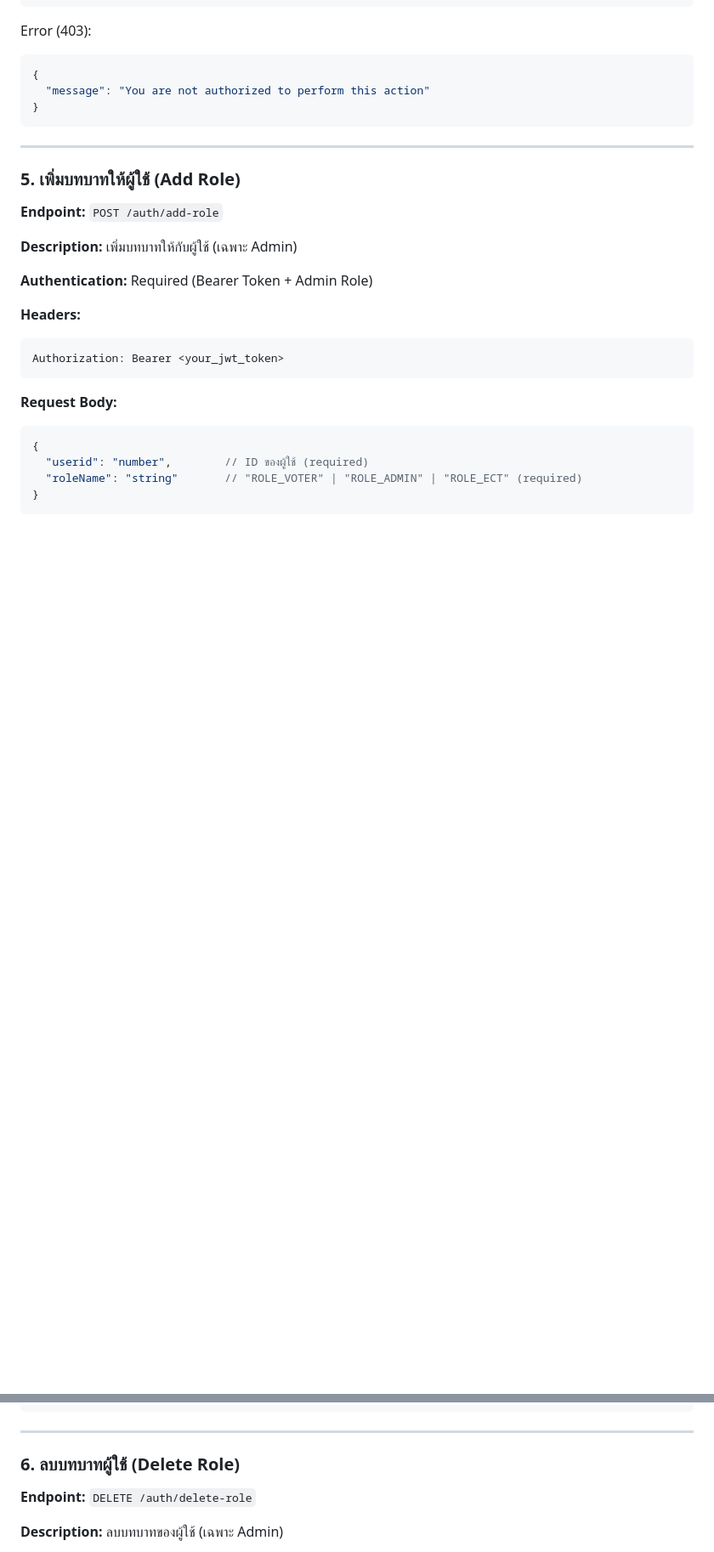
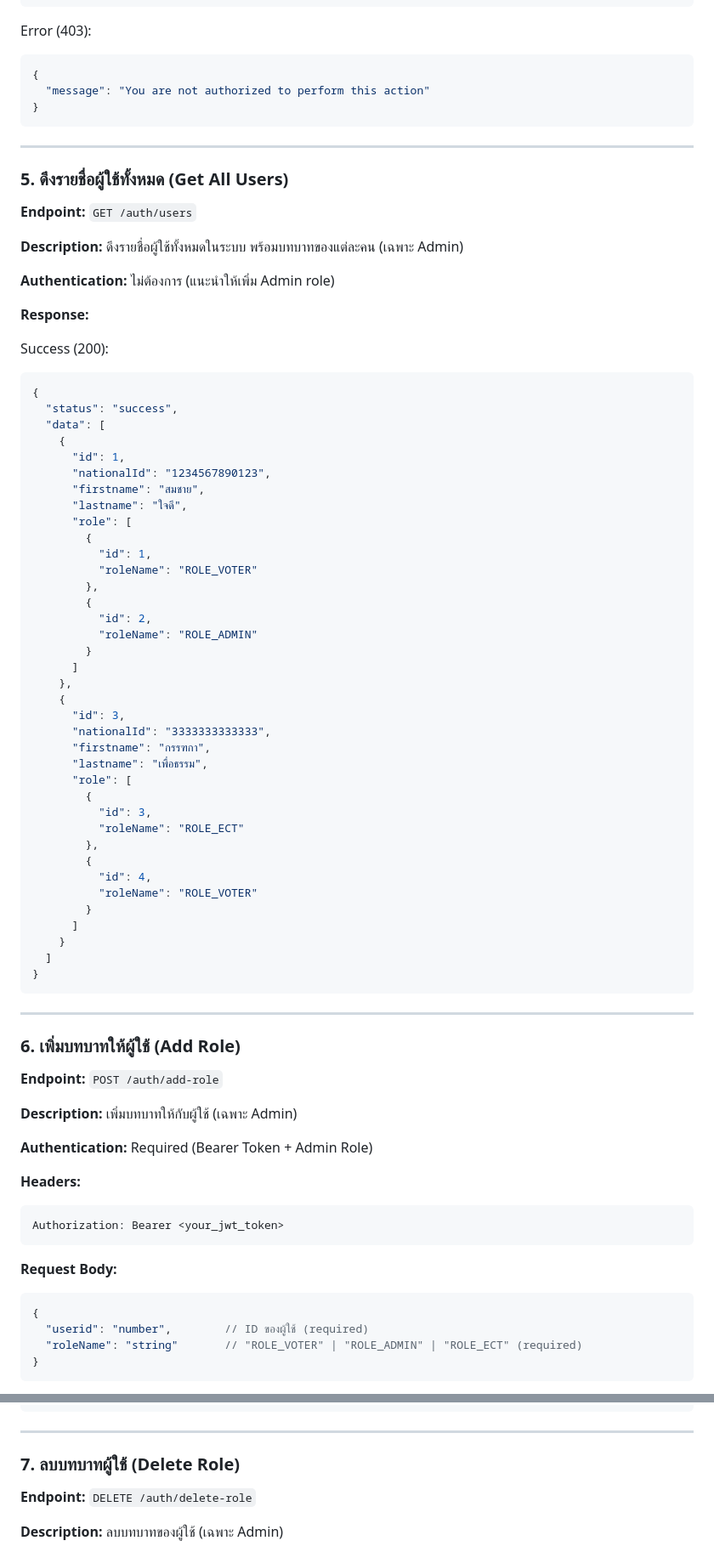
Before and after one commit to sdsiriwat/online-election-project, a Markdown page: API_DOCUMENTATION.md, 2 parts joined by grey strips. Shown at 85% size. GitHub-like rendering; blank space fills up the shorter version.

Commit message:
Update API_DOCUMENTATION

````diff
--- a/API_DOCUMENTATION.md
+++ b/API_DOCUMENTATION.md
@@ -215,7 +215,60 @@ Error (403):
 
 ---
 
-### 5. เพิ่มบทบาทให้ผู้ใช้ (Add Role)
+### 5. ดึงรายชื่อผู้ใช้ทั้งหมด (Get All Users)
+
+**Endpoint:** `GET /auth/users`
+
+**Description:** ดึงรายชื่อผู้ใช้ทั้งหมดในระบบ พร้อมบทบาทของแต่ละคน (เฉพาะ Admin)
+
+**Authentication:** ไม่ต้องการ (แนะนำให้เพิ่ม Admin role)
+
+**Response:**
+
+Success (200):
+```json
+{
+  "status": "success",
+  "data": [
+    {
+      "id": 1,
+      "nationalId": "1234567890123",
+      "firstname": "สมชาย",
+      "lastname": "ใจดี",
+      "role": [
+        {
+          "id": 1,
+          "roleName": "ROLE_VOTER"
+        },
+        {
+          "id": 2,
+          "roleName": "ROLE_ADMIN"
+        }
+      ]
+    },
+    {
+      "id": 3,
+      "nationalId": "3333333333333",
+      "firstname": "กรรฑกา",
+      "lastname": "เพื่อธรรม",
+      "role": [
+        {
+          "id": 3,
+          "roleName": "ROLE_ECT"
+        },
+        {
+          "id": 4,
+          "roleName": "ROLE_VOTER"
+        }
+      ]
+    }
+  ]
+}
+```
+
+---
+
+### 6. เพิ่มบทบาทให้ผู้ใช้ (Add Role)
 
 **Endpoint:** `POST /auth/add-role`
 
@@ -260,7 +313,7 @@ Error (403):
 
 ---
 
-### 6. ลบบทบาทผู้ใช้ (Delete Role)
+### 7. ลบบทบาทผู้ใช้ (Delete Role)
 
 **Endpoint:** `DELETE /auth/delete-role`
 
````
Also changed, not shown: other parts of API_DOCUMENTATION.md (+42 -6 lines).
